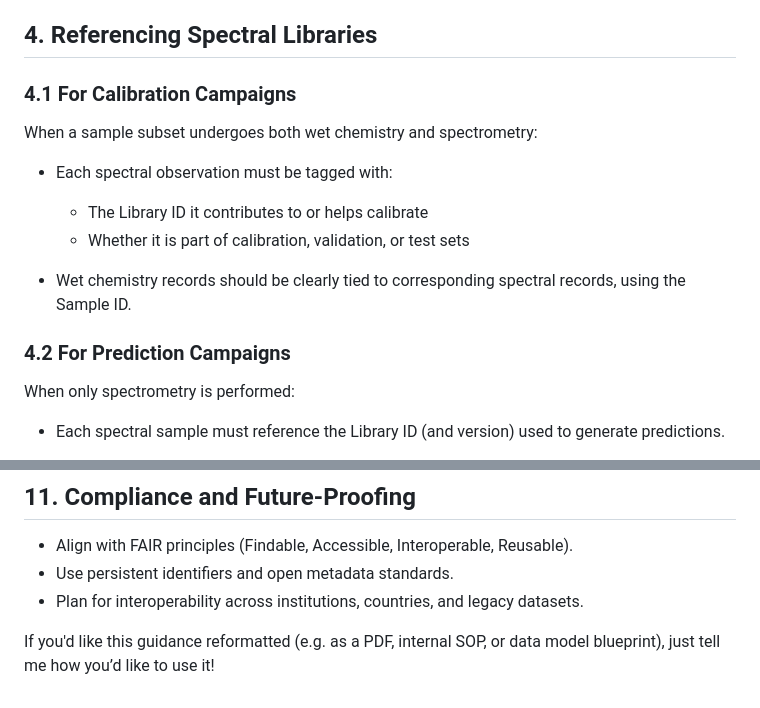
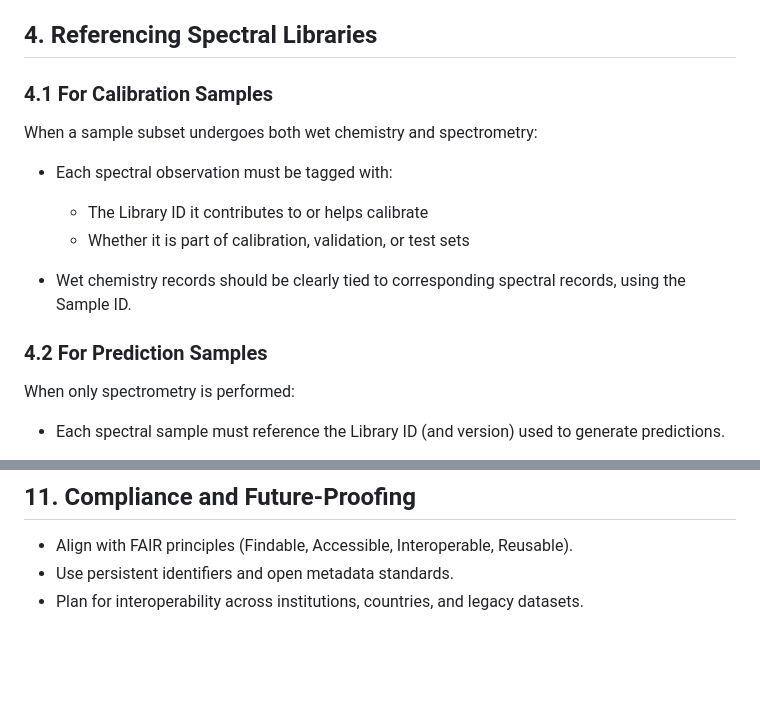
Before and after one commit to soilwise-he/soilwise-fair-strategy, a Markdown page: use-cases/spectroscopy.md, 2 parts joined by grey strips. Drawn GitHub-style; blank space fills up the shorter version.

```diff
--- a/use-cases/spectroscopy.md
+++ b/use-cases/spectroscopy.md
@@ -79,7 +79,7 @@ Each spectral library should have its own identifier and descriptive record with
 
 ## 4. Referencing Spectral Libraries
 
-### 4.1 For Calibration Campaigns
+### 4.1 For Calibration Samples
 
 When a sample subset undergoes both wet chemistry and spectrometry:
 
@@ -90,7 +90,7 @@ When a sample subset undergoes both wet chemistry and spectrometry:
 
 * Wet chemistry records should be clearly tied to corresponding spectral records, using the Sample ID.
 
-### 4.2 For Prediction Campaigns
+### 4.2 For Prediction Samples
 
 When only spectrometry is performed:
 
@@ -213,7 +213,3 @@ Since new campaigns may rely entirely on existing libraries:
 * Align with FAIR principles (Findable, Accessible, Interoperable, Reusable).
 * Use persistent identifiers and open metadata standards.
 * Plan for interoperability across institutions, countries, and legacy datasets.
-
-
-
-If you'd like this guidance reformatted (e.g. as a PDF, internal SOP, or data model blueprint), just tell me how you’d like to use it!
```
Also changed, not shown: other parts of use-cases/spectroscopy.md (+2 -2 lines).
